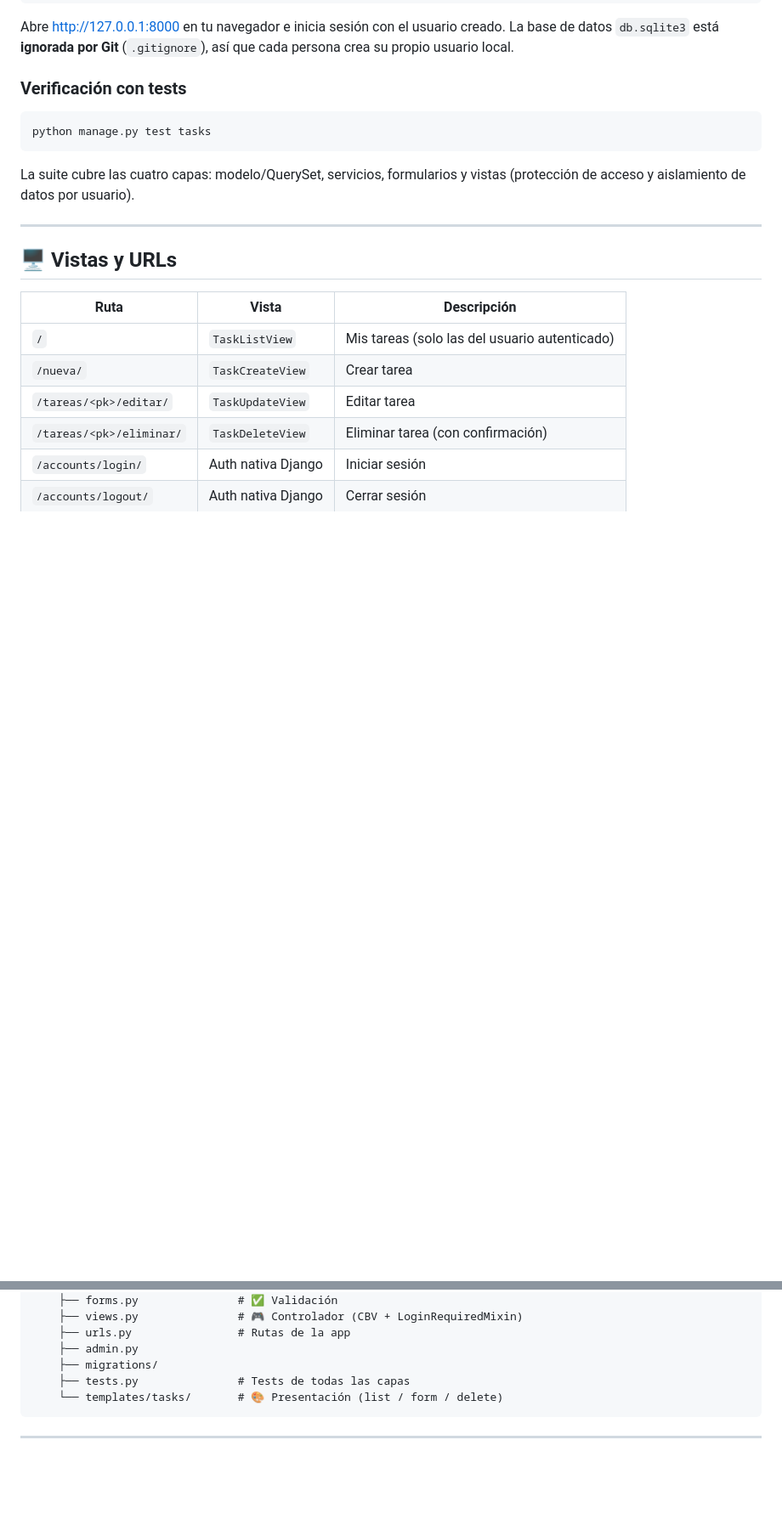
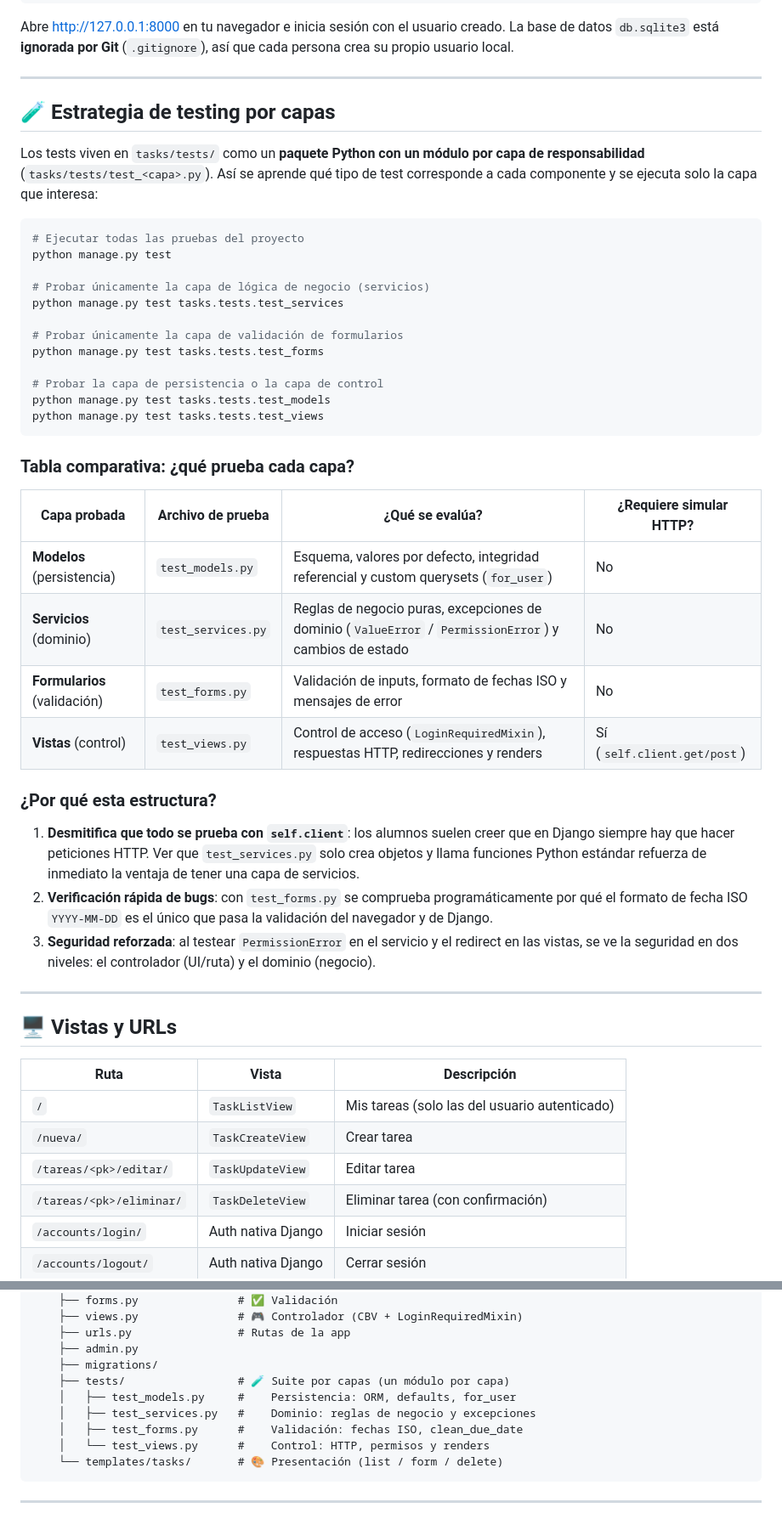
Before and after one commit to ebravo930/DemoDjango, a Markdown page: README.md, 2 parts joined by grey strips. Shown at 85% size. GitHub-like rendering; blank space fills up the shorter version.

Commit message:
docs: add testing guide explaining layer-based unit test strategy
Document per-layer test package (tasks/tests/test_*), commands for
full suite or single layer, comparative table of what each layer
tests and whether HTTP simulation is needed.

````diff
--- a/README.md
+++ b/README.md
@@ -96,14 +96,51 @@ Abre <http://127.0.0.1:8000> en tu navegador e inicia sesión con el usuario
 creado. La base de datos `db.sqlite3` está **ignorada por Git** (`.gitignore`),
 así que cada persona crea su propio usuario local.
 
-### Verificación con tests
+---
+
+## 🧪 Estrategia de testing por capas
+
+Los tests viven en `tasks/tests/` como un **paquete Python con un módulo por
+capa de responsabilidad** (`tasks/tests/test_<capa>.py`). Así se aprende qué
+tipo de test corresponde a cada componente y se ejecuta solo la capa que
+interesa:
 
 ```bash
-python manage.py test tasks
+# Ejecutar todas las pruebas del proyecto
+python manage.py test
+
+# Probar únicamente la capa de lógica de negocio (servicios)
+python manage.py test tasks.tests.test_services
+
+# Probar únicamente la capa de validación de formularios
+python manage.py test tasks.tests.test_forms
+
+# Probar la capa de persistencia o la capa de control
+python manage.py test tasks.tests.test_models
+python manage.py test tasks.tests.test_views
 ```
 
-La suite cubre las cuatro capas: modelo/QuerySet, servicios, formularios y
-vistas (protección de acceso y aislamiento de datos por usuario).
+### Tabla comparativa: ¿qué prueba cada capa?
+
+| Capa probada | Archivo de prueba | ¿Qué se evalúa? | ¿Requiere simular HTTP? |
+|---|---|---|---|
+| **Modelos** (persistencia) | `test_models.py` | Esquema, valores por defecto, integridad referencial y custom querysets (`for_user`) | No |
+| **Servicios** (dominio) | `test_services.py` | Reglas de negocio puras, excepciones de dominio (`ValueError` / `PermissionError`) y cambios de estado | No |
+| **Formularios** (validación) | `test_forms.py` | Validación de inputs, formato de fechas ISO y mensajes de error | No |
+| **Vistas** (control) | `test_views.py` | Control de acceso (`LoginRequiredMixin`), respuestas HTTP, redirecciones y renders | Sí (`self.client.get/post`) |
+
+### ¿Por qué esta estructura?
+
+1. **Desmitifica que todo se prueba con `self.client`**: los alumnos suelen
+   creer que en Django siempre hay que hacer peticiones HTTP. Ver que
+   `test_services.py` solo crea objetos y llama funciones Python estándar
+   refuerza de inmediato la ventaja de tener una capa de servicios.
+2. **Verificación rápida de bugs**: con `test_forms.py` se comprueba
+   programáticamente por qué el formato de fecha ISO `YYYY-MM-DD` es el único
+   que pasa la validación del navegador y de Django.
+3. **Seguridad reforzada**: al testear `PermissionError` en el servicio y el
+   redirect en las vistas, se ve la seguridad en dos niveles: el controlador
+   (UI/ruta) y el dominio (negocio).
 
 ---
 
@@ -156,7 +193,11 @@ DemoDjango/
     ├── urls.py                # Rutas de la app
     ├── admin.py
     ├── migrations/
-    ├── tests.py               # Tests de todas las capas
+    ├── tests/                 # 🧪 Suite por capas (un módulo por capa)
+    │   ├── test_models.py     #    Persistencia: ORM, defaults, for_user
+    │   ├── test_services.py   #    Dominio: reglas de negocio y excepciones
+    │   ├── test_forms.py      #    Validación: fechas ISO, clean_due_date
+    │   └── test_views.py      #    Control: HTTP, permisos y renders
     └── templates/tasks/       # 🎨 Presentación (list / form / delete)
 ```
 
````
